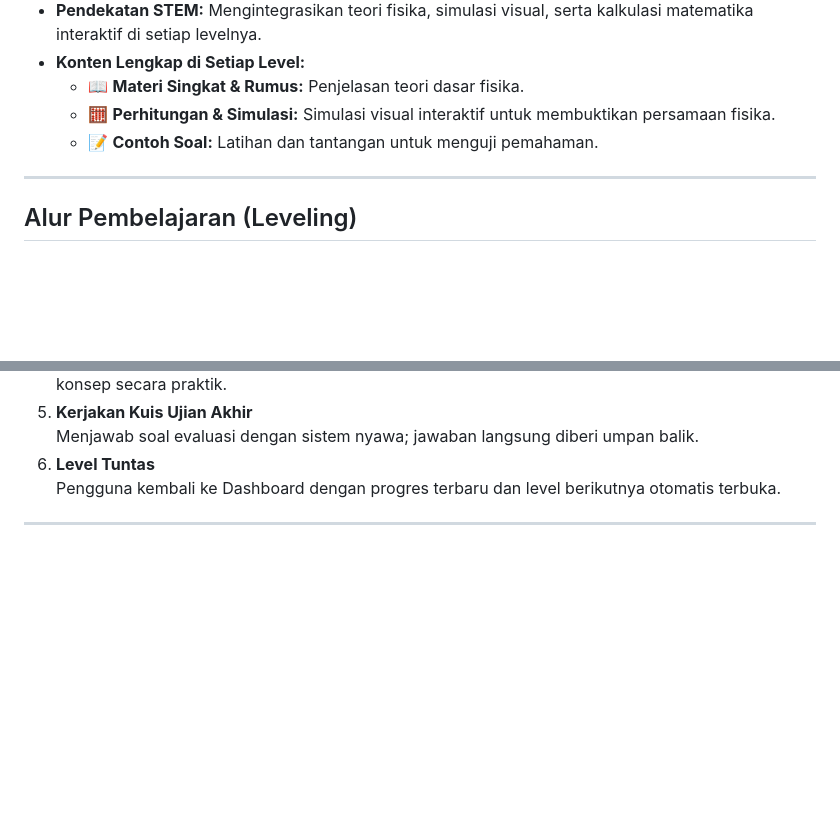
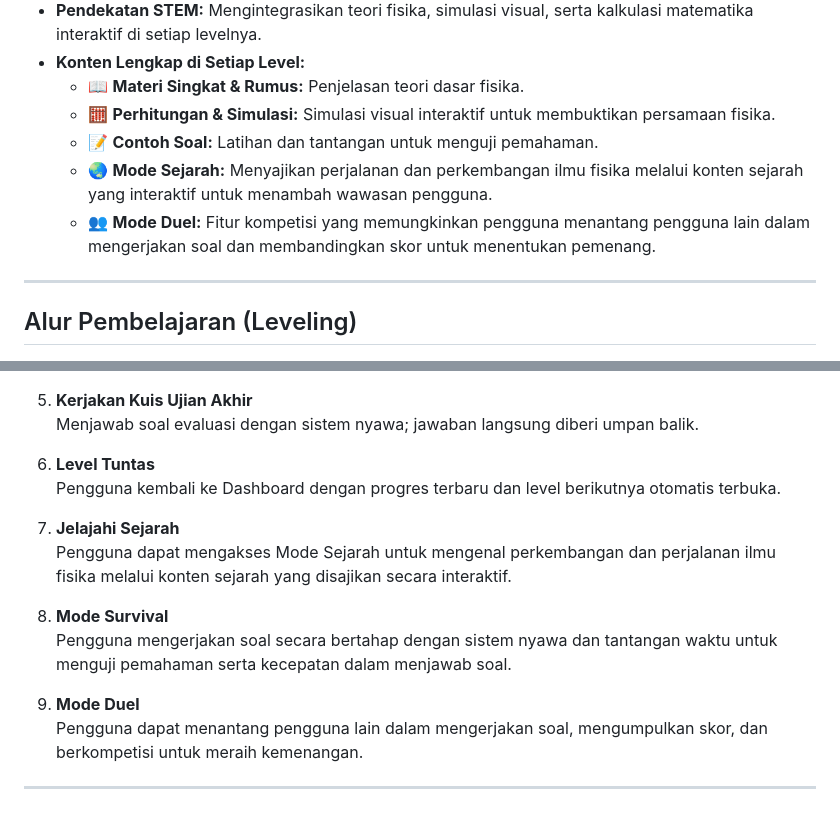
Before and after one commit to dyunayuna90-bit/Phygo, a Markdown page: README.md, 2 parts joined by grey strips. Rendered like a GitHub page; blank space fills up the shorter version.

```diff
--- a/README.md
+++ b/README.md
@@ -14,6 +14,8 @@
   - 📖 **Materi Singkat & Rumus:** Penjelasan teori dasar fisika.
   - 🧮 **Perhitungan & Simulasi:** Simulasi visual interaktif untuk membuktikan persamaan fisika.
   - 📝 **Contoh Soal:** Latihan dan tantangan untuk menguji pemahaman.
+  - 🌏 **Mode Sejarah:** Menyajikan perjalanan dan perkembangan ilmu fisika melalui konten sejarah yang interaktif untuk menambah wawasan pengguna.
+  - 👥 **Mode Duel:** Fitur kompetisi yang memungkinkan pengguna menantang pengguna lain dalam mengerjakan soal dan membandingkan skor untuk menentukan pemenang.
 
 ---
 
@@ -61,5 +63,13 @@ Aplikasi ini dibangun menggunakan teknologi web murni tanpa *framework* tambahan
    Menjawab soal evaluasi dengan sistem nyawa; jawaban langsung diberi umpan balik.
 6. **Level Tuntas**
    Pengguna kembali ke Dashboard dengan progres terbaru dan level berikutnya otomatis terbuka.
+6. **Jelajahi Sejarah**
+Pengguna dapat mengakses Mode Sejarah untuk mengenal perkembangan dan perjalanan ilmu fisika melalui konten sejarah yang disajikan secara interaktif.
+
+8. **Mode Survival**
+Pengguna mengerjakan soal secara bertahap dengan sistem nyawa dan tantangan waktu untuk menguji pemahaman serta kecepatan dalam menjawab soal.
+
+9. **Mode Duel**
+Pengguna dapat menantang pengguna lain dalam mengerjakan soal, mengumpulkan skor, dan berkompetisi untuk meraih kemenangan.
 
 ---
```
